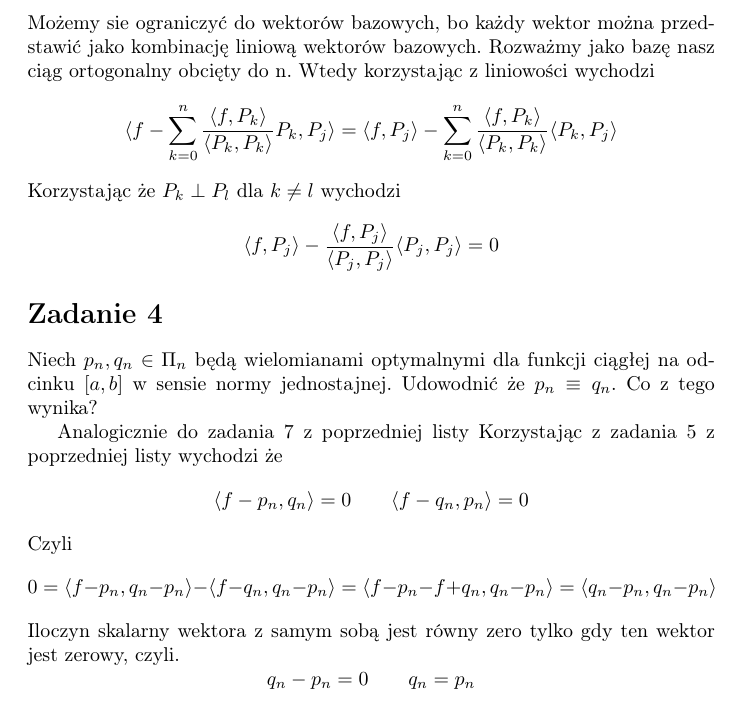
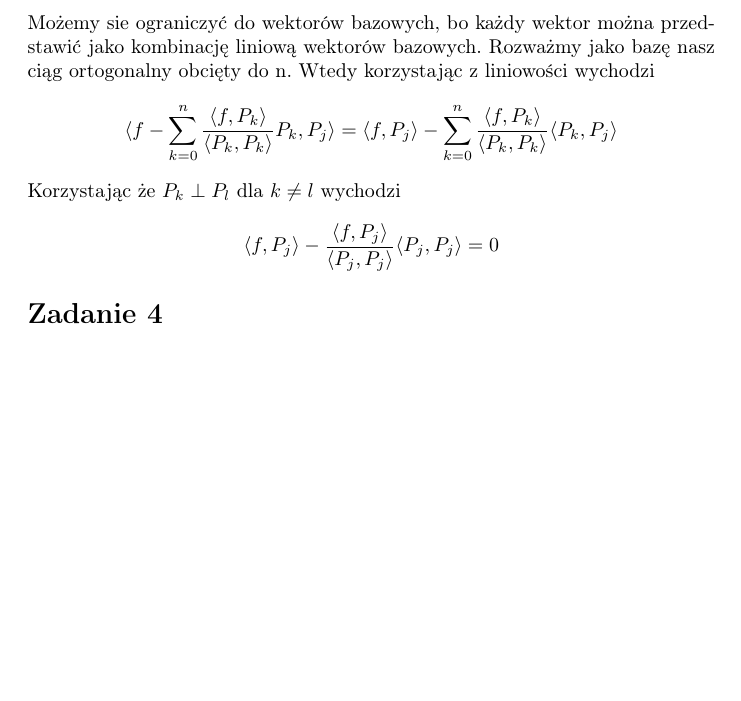
Before and after one commit to Sileanth/studia, a LaTeX document (numerki/lista8/l8.tex): part of page 5 of 5, cut so that both start at the same text, the shorter picture padded with empty space. Compiled offline with pdfLaTeX.

Commit message:
błąd w 4

```diff
--- a/numerki/lista8/l8.tex
+++ b/numerki/lista8/l8.tex
@@ -180,21 +180,6 @@ Korzystając że $P_k \perp P_l$ dla $k \neq l$ wychodzi
   \langle f, P_j\rangle - \frac{\langle f , P_j \rangle}{\langle P_j , P_j \rangle} \langle P_j, P_j \rangle = 0
 \]
 \section*{Zadanie 4}
-Niech $p_n, q_n \in \Pi_n$ będą wielomianami optymalnymi dla funkcji ciągłej na odcinku $[a,b]$ w sensie normy jednostajnej. Udowodnić że $p_n \equiv q_n$. Co z tego wynika?
-
-Analogicznie do zadania 7 z poprzedniej listy
-Korzystając z zadania 5 z poprzedniej listy wychodzi
-że
-\[
-    \langle f - p_n , q_n\rangle = 0 \qquad \langle f - q_n , p_n\rangle = 0
-\]
-Czyli
-\[
-    0 = \langle f - p_n , q_n - p_n\rangle - \langle f - q_n , q_n - p_n\rangle =
-    \langle f - p_n -f + q_n , q_n - p_n \rangle = \langle  q_n - p_n , q_n - p_n \rangle
-    \]
-    Iloczyn skalarny wektora z samym sobą jest równy zero tylko gdy ten wektor jest zerowy, czyli.
-\[ q_n - p_n = 0 \qquad q_n = p_n \]
 
 
 
```
Also changed, not shown: numerki/lista8/l8.pdf, 3 other files.
